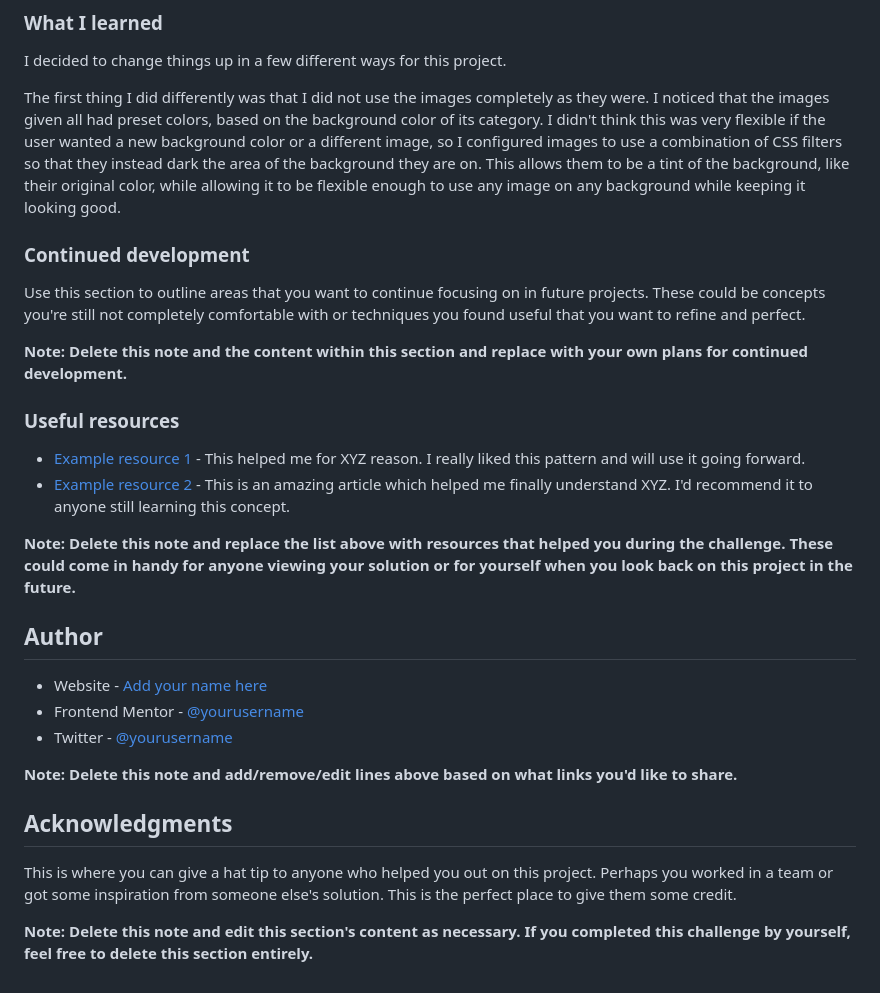
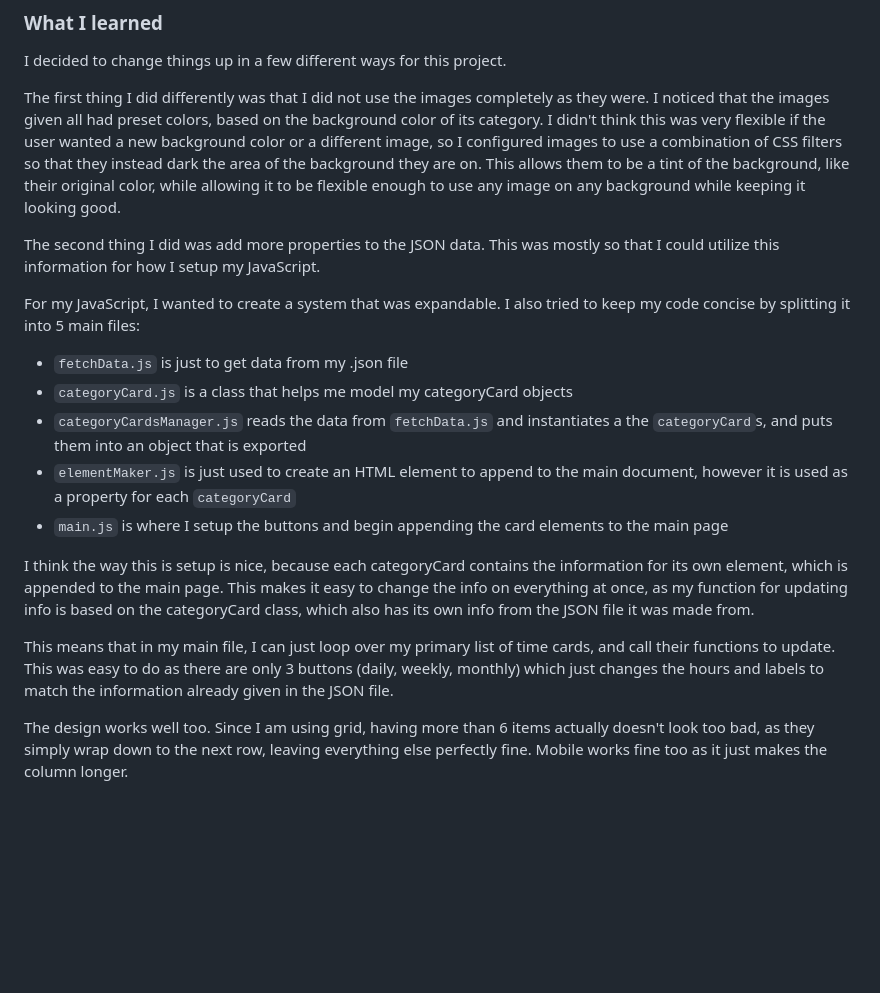
Before and after one commit to astnio/frontend-mentor-time-tracking-dashboard, a Markdown page: README-template.md, the part around the change. GitHub-like rendering; blank space fills up the shorter version.

```diff
--- a/README-template.md
+++ b/README-template.md
@@ -42,29 +42,18 @@ I decided to change things up in a few different ways for this project.
 
 The first thing I did differently was that I did not use the images completely as they were. I noticed that the images given all had preset colors, based on the background color of its category. I didn't think this was very flexible if the user wanted a new background color or a different image, so I configured images to use a combination of CSS filters so that they instead dark the area of the background they are on. This allows them to be a tint of the background, like their original color, while allowing it to be flexible enough to use any image on any background while keeping it looking good.
 
-### Continued development
+The second thing I did was add more properties to the JSON data. This was mostly so that I could utilize this information for how I setup my JavaScript.
 
-Use this section to outline areas that you want to continue focusing on in future projects. These could be concepts you're still not completely comfortable with or techniques you found useful that you want to refine and perfect.
+For my JavaScript, I wanted to create a system that was expandable. I also tried to keep my code concise by splitting it into 5 main files:
 
-**Note: Delete this note and the content within this section and replace with your own plans for continued development.**
+- `fetchData.js` is just to get data from my .json file
+- `categoryCard.js` is a class that helps me model my categoryCard objects
+- `categoryCardsManager.js` reads the data from `fetchData.js` and instantiates a the `categoryCard`s, and puts them into an object that is exported
+- `elementMaker.js` is just used to create an HTML element to append to the main document, however it is used as a property for each `categoryCard`
+- `main.js` is where I setup the buttons and begin appending the card elements to the main page
 
-### Useful resources
+I think the way this is setup is nice, because each categoryCard contains the information for its own element, which is appended to the main page. This makes it easy to change the info on everything at once, as my function for updating info is based on the categoryCard class, which also has its own info from the JSON file it was made from.
 
-- [Example resource 1](https://www.example.com) - This helped me for XYZ reason. I really liked this pattern and will use it going forward.
-- [Example resource 2](https://www.example.com) - This is an amazing article which helped me finally understand XYZ. I'd recommend it to anyone still learning this concept.
+This means that in my main file, I can just loop over my primary list of time cards, and call their functions to update. This was easy to do as there are only 3 buttons (daily, weekly, monthly) which just changes the hours and labels to match the information already given in the JSON file.
 
-**Note: Delete this note and replace the list above with resources that helped you during the challenge. These could come in handy for anyone viewing your solution or for yourself when you look back on this project in the future.**
-
-## Author
-
-- Website - [Add your name here](https://www.your-site.com)
-- Frontend Mentor - [@yourusername](https://www.frontendmentor.io/profile/yourusername)
-- Twitter - [@yourusername](https://www.twitter.com/yourusername)
-
-**Note: Delete this note and add/remove/edit lines above based on what links you'd like to share.**
-
-## Acknowledgments
-
-This is where you can give a hat tip to anyone who helped you out on this project. Perhaps you worked in a team or got some inspiration from someone else's solution. This is the perfect place to give them some credit.
-
-**Note: Delete this note and edit this section's content as necessary. If you completed this challenge by yourself, feel free to delete this section entirely.**
+The design works well too. Since I am using grid, having more than 6 items actually doesn't look too bad, as they simply wrap down to the next row, leaving everything else perfectly fine. Mobile works fine too as it just makes the column longer.
```
